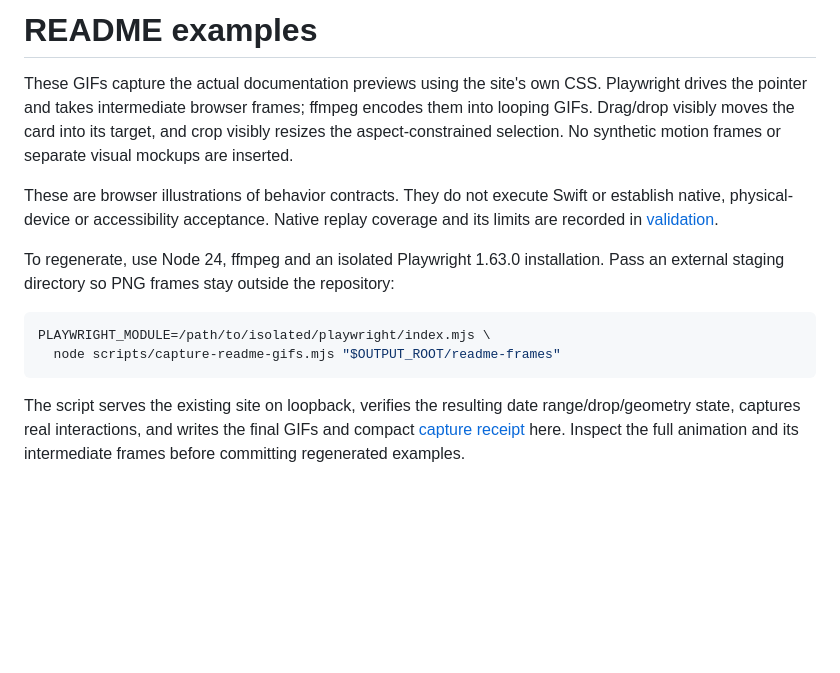
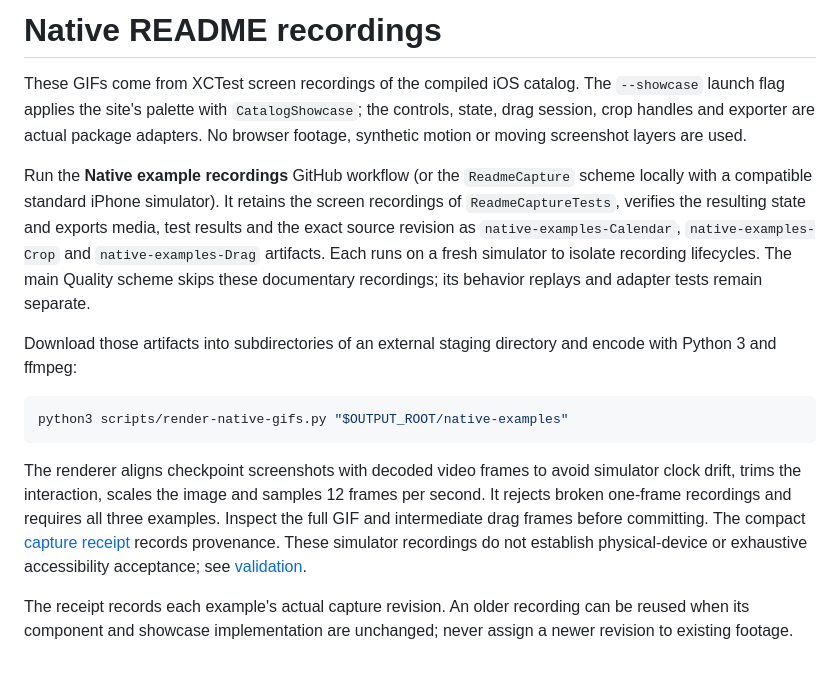
Before and after one commit to killa-kyle/iosUI-sdk, a Markdown page: docs/media/README.md, the part around the change. Rendered like a GitHub page; blank space fills up the shorter version.

Commit message:
Publish real native simulator GIFs with verified motion and capture provenance

````diff
--- a/docs/media/README.md
+++ b/docs/media/README.md
@@ -1,24 +1,32 @@
-# README examples
+# Native README recordings
 
-These GIFs capture the actual documentation previews using the site's own CSS.
-Playwright drives the pointer and takes intermediate browser frames; ffmpeg
-encodes them into looping GIFs. Drag/drop visibly moves the card into its target,
-and crop visibly resizes the aspect-constrained selection. No synthetic motion
-frames or separate visual mockups are inserted.
+These GIFs come from XCTest screen recordings of the compiled iOS catalog. The
+`--showcase` launch flag applies the site's palette with `CatalogShowcase`; the
+controls, state, drag session, crop handles and exporter are actual package adapters.
+No browser footage, synthetic motion or moving screenshot layers are used.
 
-These are browser illustrations of behavior contracts. They do not execute Swift
-or establish native, physical-device or accessibility acceptance. Native replay
-coverage and its limits are recorded in [validation](../validation.md).
+Run the **Native example recordings** GitHub workflow (or the `ReadmeCapture`
+scheme locally with a compatible standard iPhone simulator). It retains the
+screen recordings of `ReadmeCaptureTests`, verifies the resulting state and exports
+media, test results and the exact source revision as `native-examples-Calendar`, `native-examples-Crop` and `native-examples-Drag` artifacts. Each runs on a fresh simulator to isolate recording lifecycles.
+The main Quality scheme skips these documentary recordings; its behavior replays
+and adapter tests remain separate.
 
-To regenerate, use Node 24, ffmpeg and an isolated Playwright 1.63.0 installation.
-Pass an external staging directory so PNG frames stay outside the repository:
+Download those artifacts into subdirectories of an external staging directory and encode with Python 3
+and ffmpeg:
 
 ```sh
-PLAYWRIGHT_MODULE=/path/to/isolated/playwright/index.mjs \
-  node scripts/capture-readme-gifs.mjs "$OUTPUT_ROOT/readme-frames"
+python3 scripts/render-native-gifs.py "$OUTPUT_ROOT/native-examples"
 ```
 
-The script serves the existing site on loopback, verifies the resulting date
-range/drop/geometry state, captures real interactions, and writes the final GIFs
-and compact [capture receipt](capture.json) here. Inspect the full animation and
-its intermediate frames before committing regenerated examples.
+The renderer aligns checkpoint screenshots with decoded video frames to avoid
+simulator clock drift, trims the interaction, scales the image and samples 12
+frames per second. It rejects broken one-frame recordings
+and requires all three examples. Inspect the full GIF and intermediate drag frames
+before committing. The compact [capture receipt](capture.json) records provenance.
+These simulator recordings do not establish physical-device or exhaustive
+accessibility acceptance; see [validation](../validation.md).
+
+The receipt records each example's actual capture revision. An older recording
+can be reused when its component and showcase implementation are unchanged; never
+assign a newer revision to existing footage.
````
Also changed, not shown: README.md (+9 -9 lines), docs/validation.md (+9 -1 lines), docs/media/calendar.gif, docs/media/crop.gif, docs/media/drag.gif, 4 other files.
